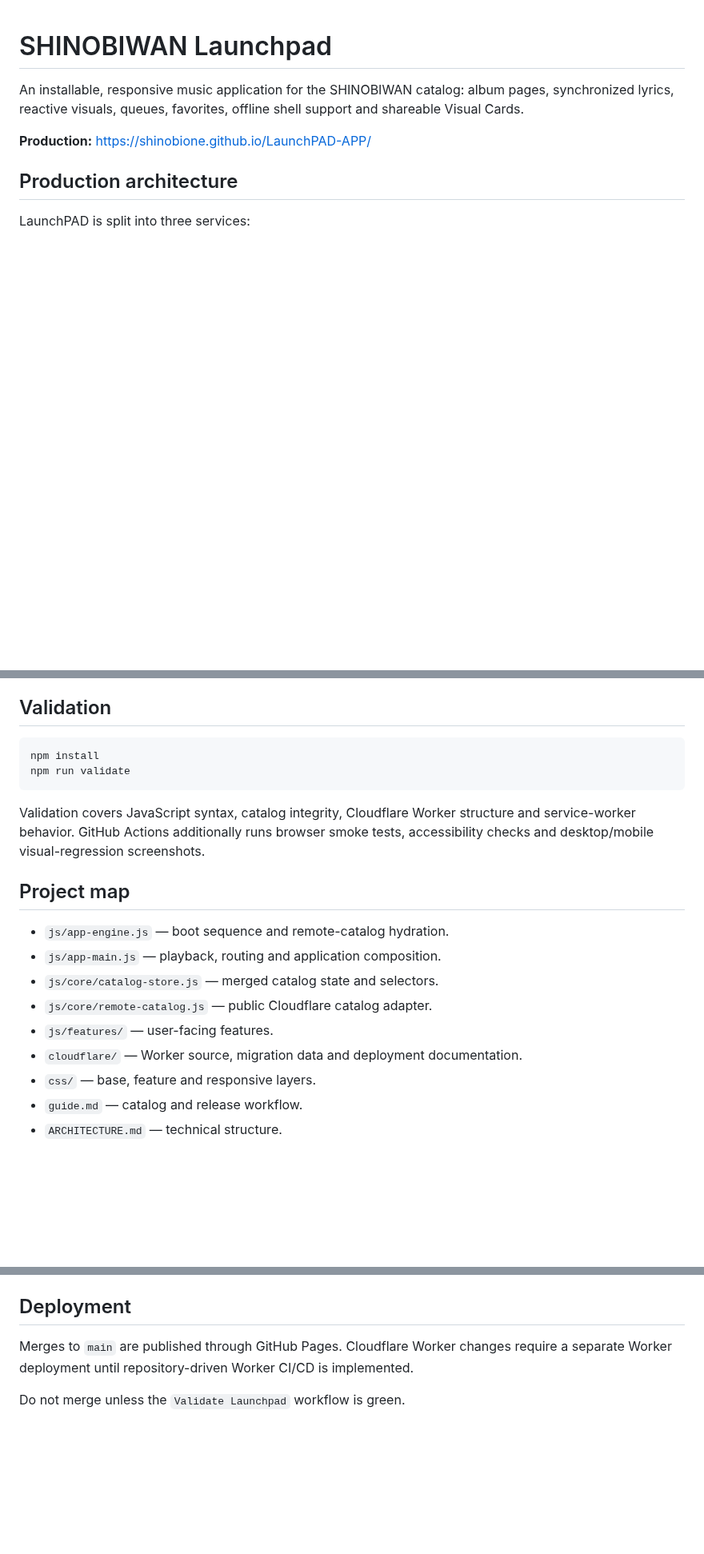
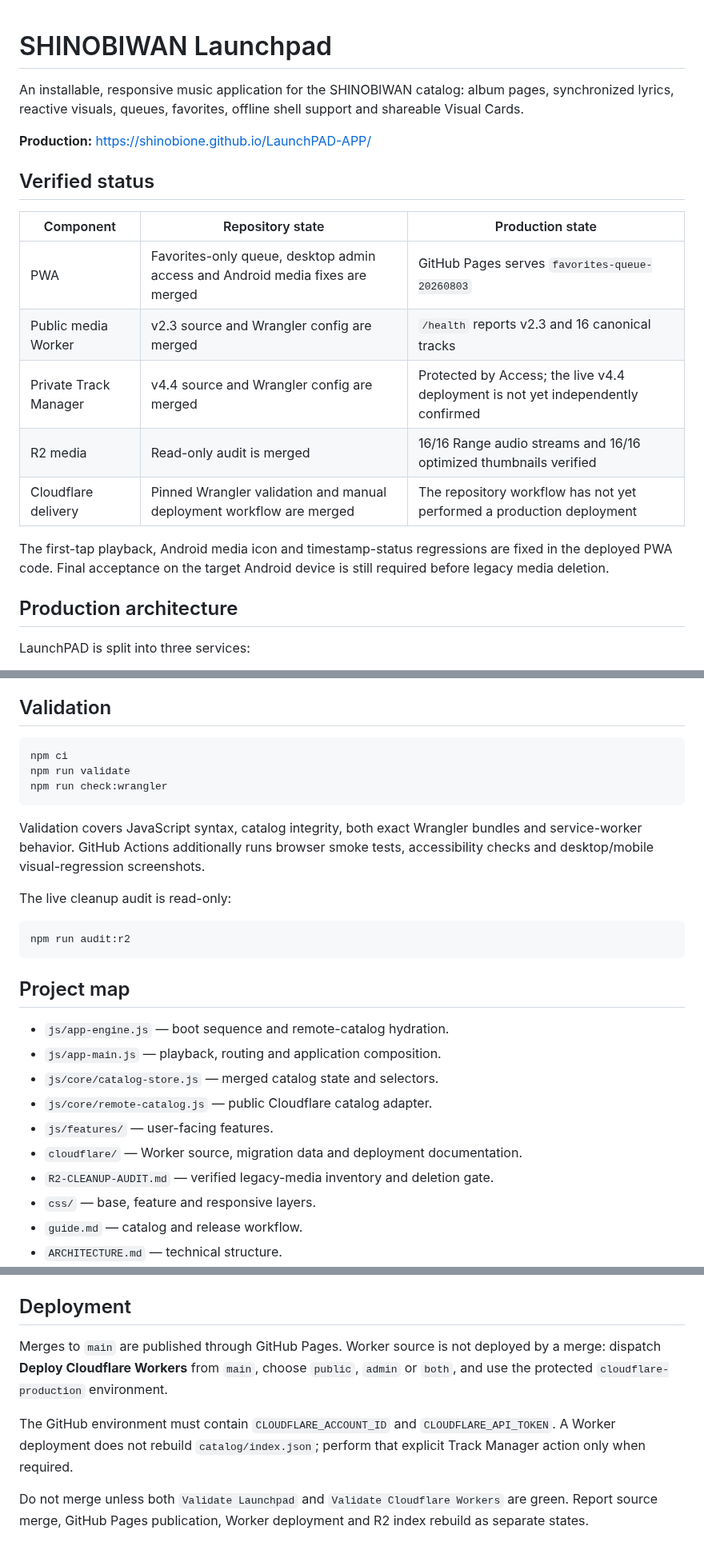
Before and after one commit to shinobione/LaunchPAD-APP, a Markdown page: README.md, 3 parts joined by grey strips. Shown at 80% size. Drawn GitHub-style; blank space fills up the shorter version.

Commit message:
Document verified production states

````diff
--- a/README.md
+++ b/README.md
@@ -1,8 +1,21 @@
+
 # SHINOBIWAN Launchpad
 
 An installable, responsive music application for the SHINOBIWAN catalog: album pages, synchronized lyrics, reactive visuals, queues, favorites, offline shell support and shareable Visual Cards.
 
 **Production:** https://shinobione.github.io/LaunchPAD-APP/
+
+## Verified status
+
+| Component | Repository state | Production state |
+| --- | --- | --- |
+| PWA | Favorites-only queue, desktop admin access and Android media fixes are merged | GitHub Pages serves `favorites-queue-20260803` |
+| Public media Worker | v2.3 source and Wrangler config are merged | `/health` reports v2.3 and 16 canonical tracks |
+| Private Track Manager | v4.4 source and Wrangler config are merged | Protected by Access; the live v4.4 deployment is not yet independently confirmed |
+| R2 media | Read-only audit is merged | 16/16 Range audio streams and 16/16 optimized thumbnails verified |
+| Cloudflare delivery | Pinned Wrangler validation and manual deployment workflow are merged | The repository workflow has not yet performed a production deployment |
+
+The first-tap playback, Android media icon and timestamp-status regressions are fixed in the deployed PWA code. Final acceptance on the target Android device is still required before legacy media deletion.
 
 ## Production architecture
 
@@ -42,11 +57,18 @@ Local development deliberately uses the bundled catalog so browser tests do not
 ## Validation
 
 ```bash
-npm install
+npm ci
 npm run validate
+npm run check:wrangler
 ```
 
-Validation covers JavaScript syntax, catalog integrity, Cloudflare Worker structure and service-worker behavior. GitHub Actions additionally runs browser smoke tests, accessibility checks and desktop/mobile visual-regression screenshots.
+Validation covers JavaScript syntax, catalog integrity, both exact Wrangler bundles and service-worker behavior. GitHub Actions additionally runs browser smoke tests, accessibility checks and desktop/mobile visual-regression screenshots.
+
+The live cleanup audit is read-only:
+
+```bash
+npm run audit:r2
+```
 
 ## Project map
 
@@ -56,6 +78,7 @@ Validation covers JavaScript syntax, catalog integrity, Cloudflare Worker struct
 - `js/core/remote-catalog.js` — public Cloudflare catalog adapter.
 - `js/features/` — user-facing features.
 - `cloudflare/` — Worker source, migration data and deployment documentation.
+- `R2-CLEANUP-AUDIT.md` — verified legacy-media inventory and deletion gate.
 - `css/` — base, feature and responsive layers.
 - `guide.md` — catalog and release workflow.
 - `ARCHITECTURE.md` — technical structure.
@@ -70,6 +93,8 @@ The service worker uses a release namespace in `sw.js`. Change it whenever JavaS
 
 ## Deployment
 
-Merges to `main` are published through GitHub Pages. Cloudflare Worker changes require a separate Worker deployment until repository-driven Worker CI/CD is implemented.
+Merges to `main` are published through GitHub Pages. Worker source is not deployed by a merge: dispatch **Deploy Cloudflare Workers** from `main`, choose `public`, `admin` or `both`, and use the protected `cloudflare-production` environment.
 
-Do not merge unless the `Validate Launchpad` workflow is green.
+The GitHub environment must contain `CLOUDFLARE_ACCOUNT_ID` and `CLOUDFLARE_API_TOKEN`. A Worker deployment does not rebuild `catalog/index.json`; perform that explicit Track Manager action only when required.
+
+Do not merge unless both `Validate Launchpad` and `Validate Cloudflare Workers` are green. Report source merge, GitHub Pages publication, Worker deployment and R2 index rebuild as separate states.
````
Also changed, not shown: other parts of README.md (+3 -1 lines).
